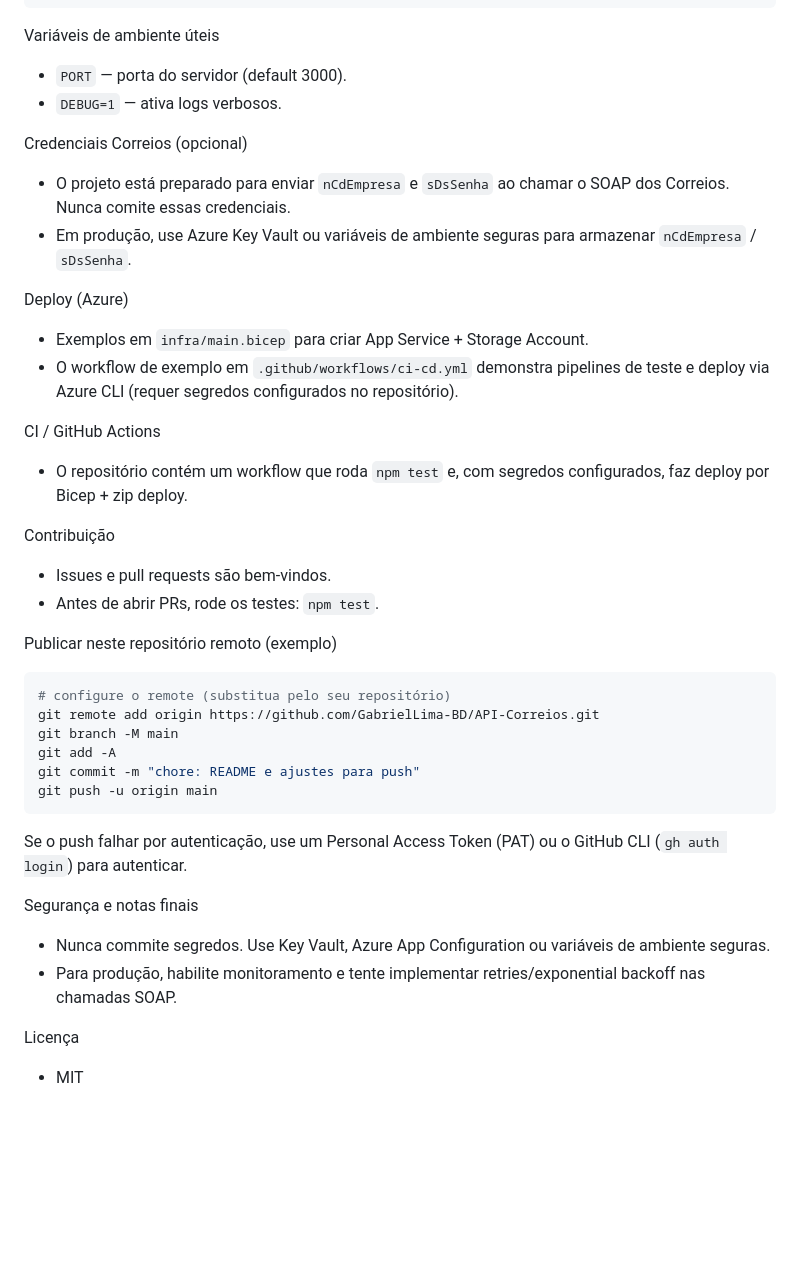
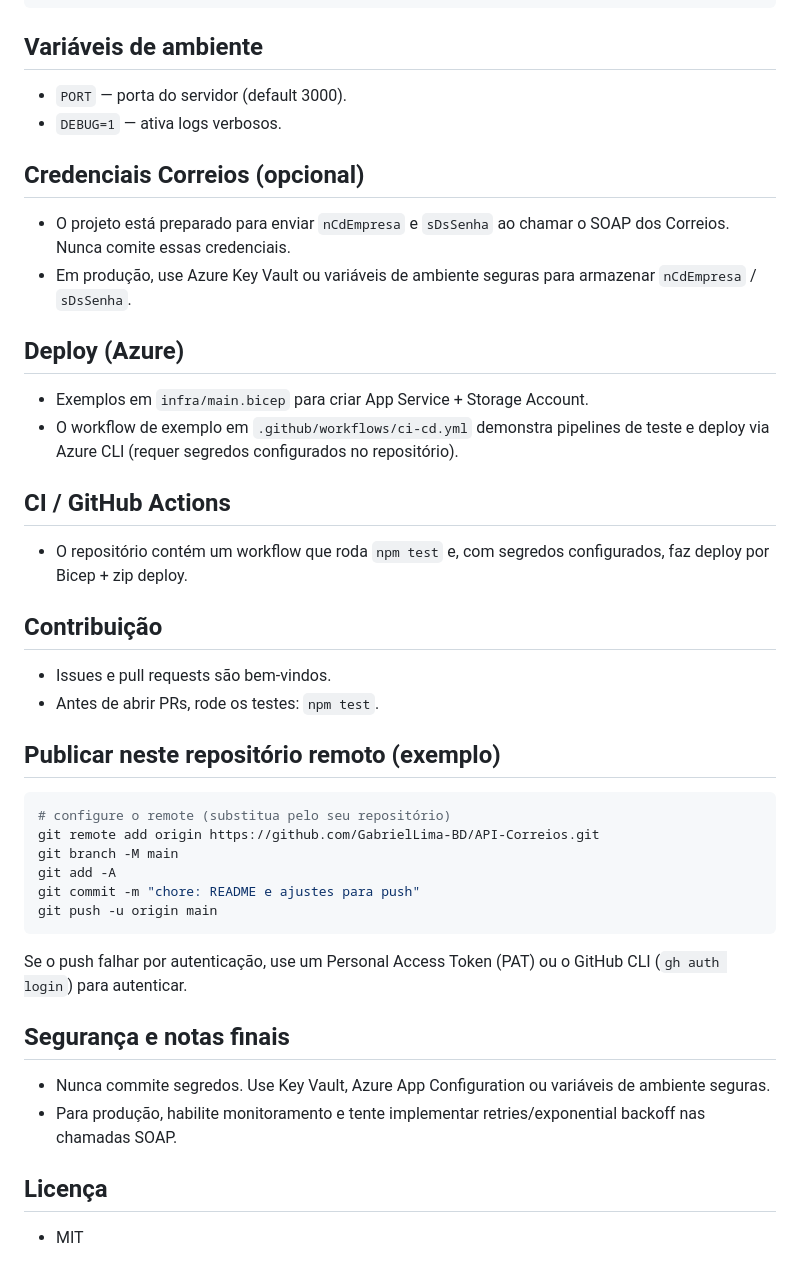
Before and after one commit to GabrielLima-BD/api.correios-prt, a Markdown page: README.md, the part around one of its changes. GitHub-like rendering; blank space fills up the shorter version.

````diff
--- a/README.md
+++ b/README.md
@@ -49,26 +71,26 @@ Exemplo de payload para `/api/correios`:
 }
 ```
 
-Variáveis de ambiente úteis
+## Variáveis de ambiente
 - `PORT` — porta do servidor (default 3000).
 - `DEBUG=1` — ativa logs verbosos.
 
-Credenciais Correios (opcional)
+## Credenciais Correios (opcional)
 - O projeto está preparado para enviar `nCdEmpresa` e `sDsSenha` ao chamar o SOAP dos Correios. Nunca comite essas credenciais.
 - Em produção, use Azure Key Vault ou variáveis de ambiente seguras para armazenar `nCdEmpresa` / `sDsSenha`.
 
-Deploy (Azure)
+## Deploy (Azure)
 - Exemplos em `infra/main.bicep` para criar App Service + Storage Account.
 - O workflow de exemplo em `.github/workflows/ci-cd.yml` demonstra pipelines de teste e deploy via Azure CLI (requer segredos configurados no repositório).
 
-CI / GitHub Actions
+## CI / GitHub Actions
 - O repositório contém um workflow que roda `npm test` e, com segredos configurados, faz deploy por Bicep + zip deploy.
 
-Contribuição
+## Contribuição
 - Issues e pull requests são bem-vindos.
 - Antes de abrir PRs, rode os testes: `npm test`.
 
-Publicar neste repositório remoto (exemplo)
+## Publicar neste repositório remoto (exemplo)
 
 ```bash
 # configure o remote (substitua pelo seu repositório)
@@ -81,9 +103,9 @@ git push -u origin main
 
 Se o push falhar por autenticação, use um Personal Access Token (PAT) ou o GitHub CLI (`gh auth login`) para autenticar.
 
-Segurança e notas finais
+## Segurança e notas finais
 - Nunca commite segredos. Use Key Vault, Azure App Configuration ou variáveis de ambiente seguras.
 - Para produção, habilite monitoramento e tente implementar retries/exponential backoff nas chamadas SOAP.
 
-Licença
+## Licença
 - MIT
````
Also changed, not shown: other parts of README.md (+38 -16 lines).
